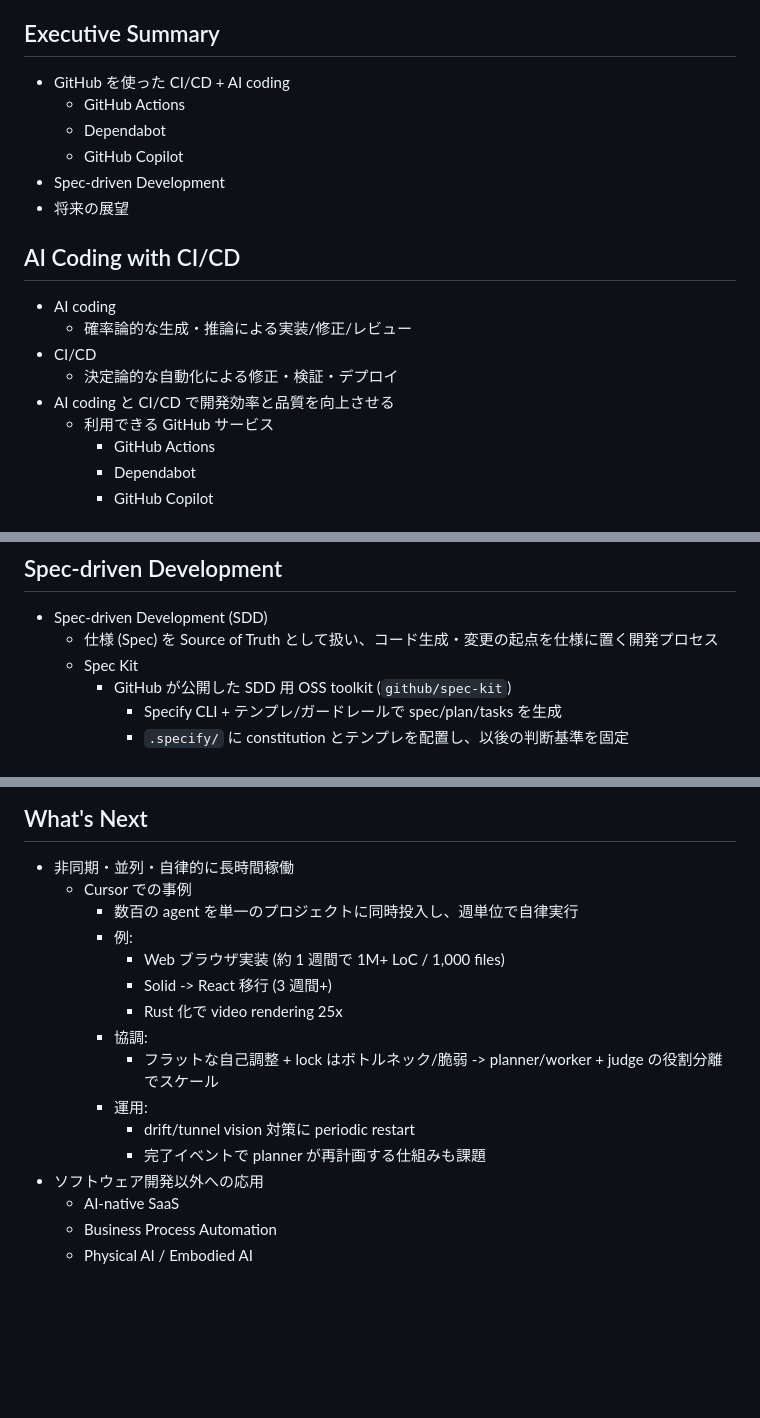
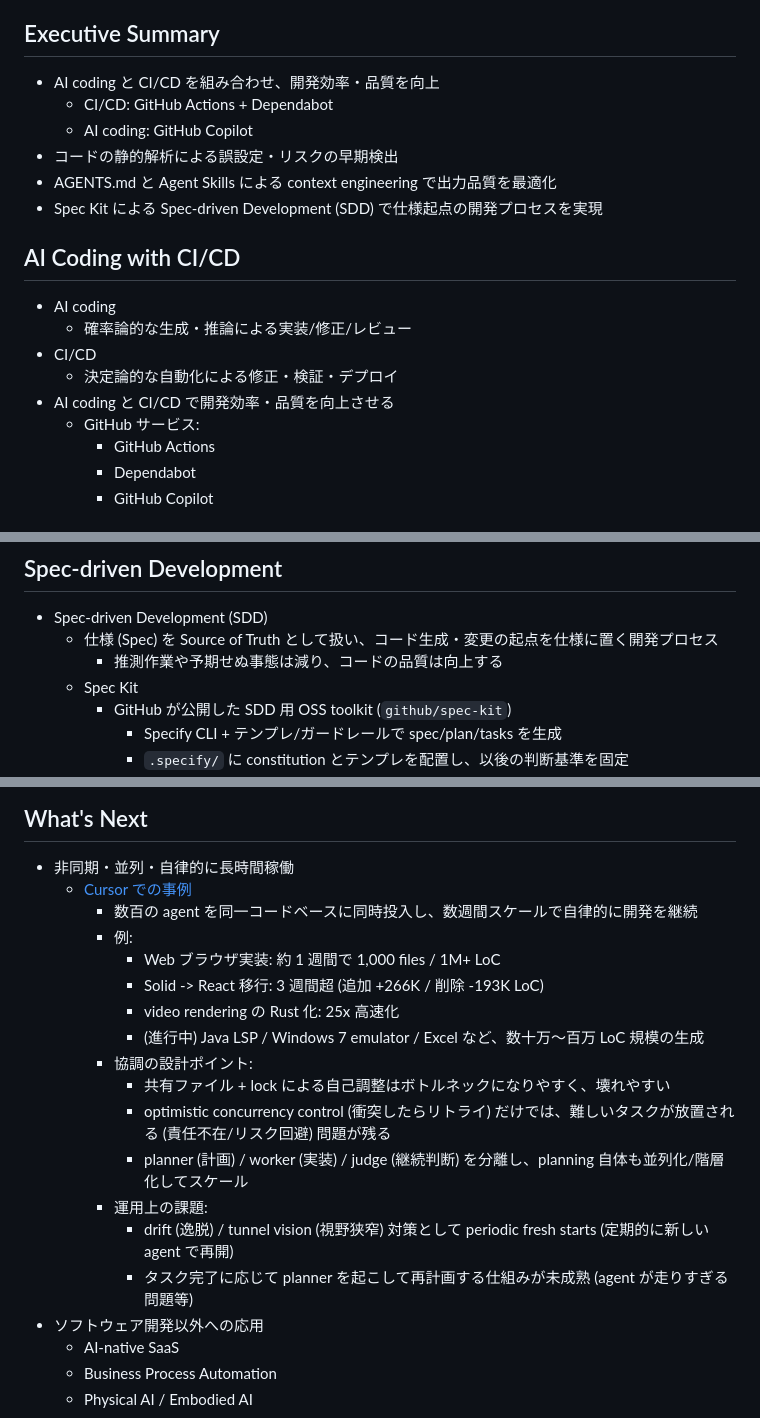
Before and after one commit to dceoy/text-to-slides-lab, a Markdown page: input/20260118_github_actions_and_copilot.md, 3 parts joined by grey strips. Drawn GitHub-style; blank space fills up the shorter version.

```diff
--- a/input/20260118_github_actions_and_copilot.md
+++ b/input/20260118_github_actions_and_copilot.md
@@ -17,12 +17,12 @@
 
 ## Executive Summary
 
-- GitHub を使った CI/CD + AI coding
-  - GitHub Actions
-  - Dependabot
-  - GitHub Copilot
-- Spec-driven Development
-- 将来の展望
+- AI coding と CI/CD を組み合わせ、開発効率・品質を向上
+  - CI/CD: GitHub Actions + Dependabot
+  - AI coding: GitHub Copilot
+- コードの静的解析による誤設定・リスクの早期検出
+- AGENTS.md と Agent Skills による context engineering で出力品質を最適化
+- Spec Kit による Spec-driven Development (SDD) で仕様起点の開発プロセスを実現
 
 ## AI Coding with CI/CD
 
@@ -30,8 +30,8 @@
   - 確率論的な生成・推論による実装/修正/レビュー
 - CI/CD
   - 決定論的な自動化による修正・検証・デプロイ
-- AI coding と CI/CD で開発効率と品質を向上させる
-  - 利用できる GitHub サービス
+- AI coding と CI/CD で開発効率・品質を向上させる
+  - GitHub サービス:
     - GitHub Actions
     - Dependabot
     - GitHub Copilot
@@ -240,6 +240,7 @@ References:
 
 - Spec-driven Development (SDD)
   - 仕様 (Spec) を Source of Truth として扱い、コード生成・変更の起点を仕様に置く開発プロセス
+    - 推測作業や予期せぬ事態は減り、コードの品質は向上する
   - Spec Kit
     - GitHub が公開した SDD 用 OSS toolkit (`github/spec-kit`)
       - Specify CLI + テンプレ/ガードレールで spec/plan/tasks を生成
@@ -265,17 +266,20 @@ References:
 ## What's Next
 
 - 非同期・並列・自律的に長時間稼働
-  - Cursor での事例
-    - 数百の agent を単一のプロジェクトに同時投入し、週単位で自律実行
+  - [Cursor での事例](https://cursor.com/blog/scaling-agents)
+    - 数百の agent を同一コードベースに同時投入し、数週間スケールで自律的に開発を継続
     - 例:
-      - Web ブラウザ実装 (約 1 週間で 1M+ LoC / 1,000 files)
-      - Solid -> React 移行 (3 週間+)
-      - Rust 化で video rendering 25x
-    - 協調:
-      - フラットな自己調整 + lock はボトルネック/脆弱 -> planner/worker + judge の役割分離でスケール
-    - 運用:
-      - drift/tunnel vision 対策に periodic restart
-      - 完了イベントで planner が再計画する仕組みも課題
+      - Web ブラウザ実装: 約 1 週間で 1,000 files / 1M+ LoC
+      - Solid -> React 移行: 3 週間超 (追加 +266K / 削除 -193K LoC)
+      - video rendering の Rust 化: 25x 高速化
+      - (進行中) Java LSP / Windows 7 emulator / Excel など、数十万〜百万 LoC 規模の生成
+    - 協調の設計ポイント:
+      - 共有ファイル + lock による自己調整はボトルネックになりやすく、壊れやすい
+      - optimistic concurrency control (衝突したらリトライ) だけでは、難しいタスクが放置される (責任不在/リスク回避) 問題が残る
+      - planner (計画) / worker (実装) / judge (継続判断) を分離し、planning 自体も並列化/階層化してスケール
+    - 運用上の課題:
+      - drift (逸脱) / tunnel vision (視野狭窄) 対策として periodic fresh starts (定期的に新しい agent で再開)
+      - タスク完了に応じて planner を起こして再計画する仕組みが未成熟 (agent が走りすぎる問題等)
 - ソフトウェア開発以外への応用
   - AI-native SaaS
   - Business Process Automation
```
